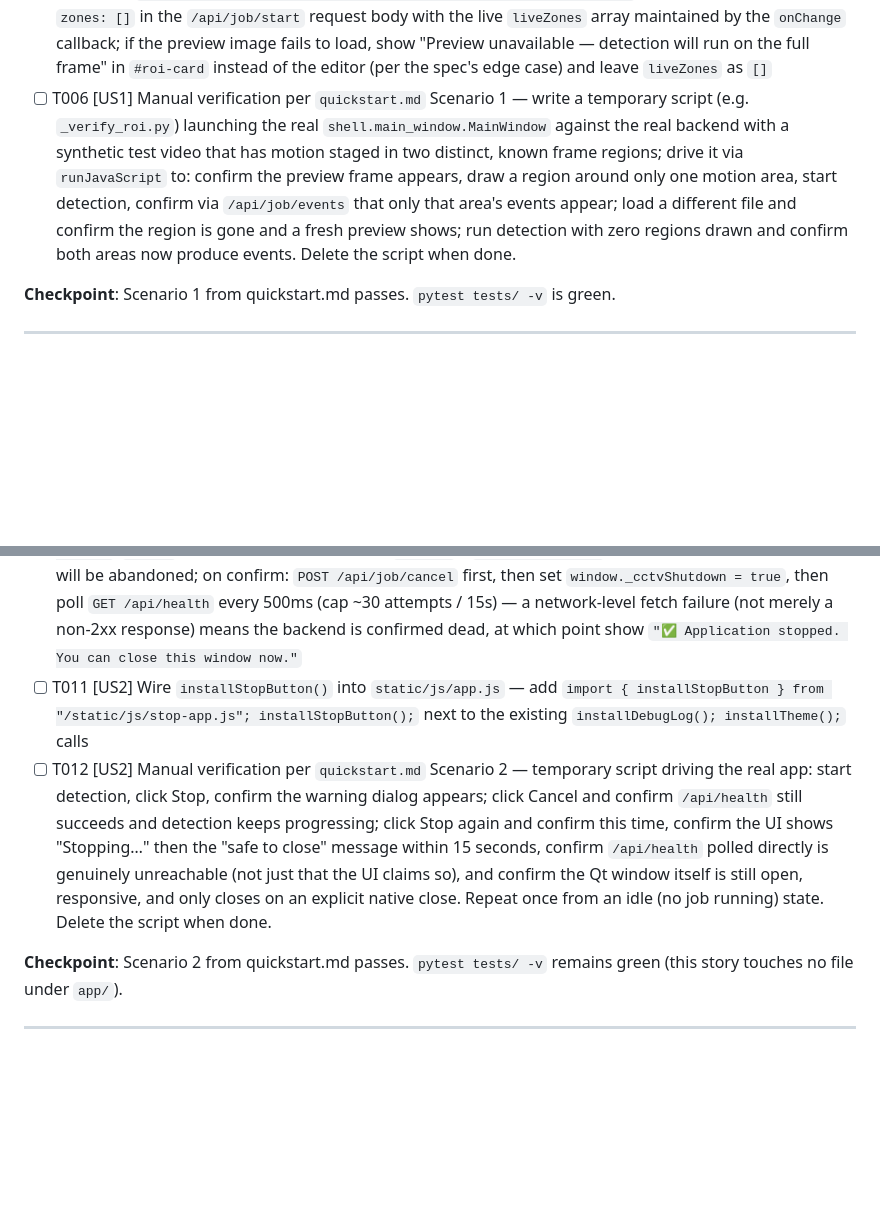
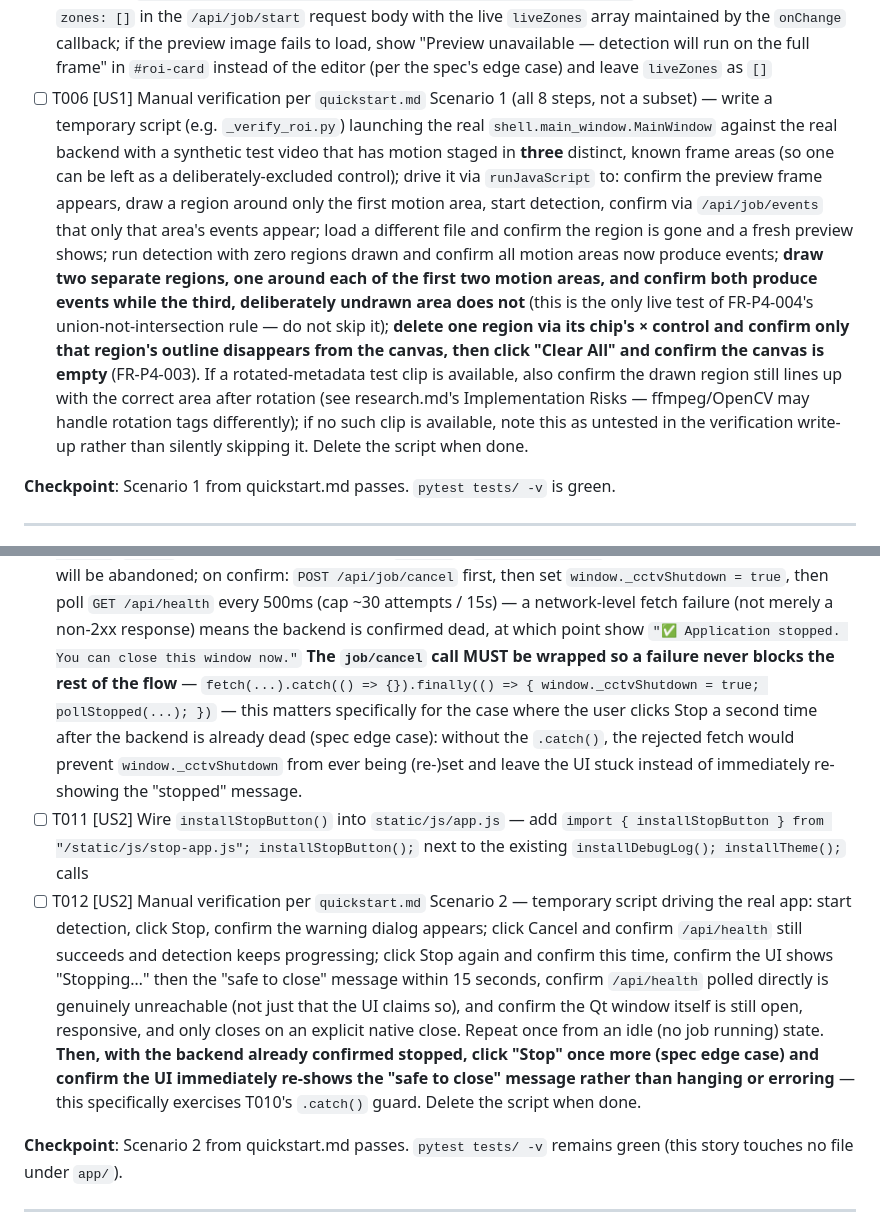
Before and after one commit to abhibattula/CCTV_VIDEO_PROCESSOR_pc, a Markdown page: specs/004-roi-app-controls/tasks.md, 2 parts joined by grey strips. Rendered like a GitHub page; blank space fills up the shorter version.

```diff
--- a/specs/004-roi-app-controls/tasks.md
+++ b/specs/004-roi-app-controls/tasks.md
@@ -83,16 +83,27 @@ no regions are drawn; confirm regions reset when a different file loads.
   preview image fails to load, show "Preview unavailable — detection will run
   on the full frame" in `#roi-card` instead of the editor (per the spec's edge
   case) and leave `liveZones` as `[]`
-- [ ] T006 [US1] Manual verification per `quickstart.md` Scenario 1 — write a
-  temporary script (e.g. `_verify_roi.py`) launching the real
-  `shell.main_window.MainWindow` against the real backend with a synthetic
-  test video that has motion staged in two distinct, known frame regions;
+- [ ] T006 [US1] Manual verification per `quickstart.md` Scenario 1 (all 8
+  steps, not a subset) — write a temporary script (e.g. `_verify_roi.py`)
+  launching the real `shell.main_window.MainWindow` against the real backend
+  with a synthetic test video that has motion staged in **three** distinct,
+  known frame areas (so one can be left as a deliberately-excluded control);
   drive it via `runJavaScript` to: confirm the preview frame appears, draw a
-  region around only one motion area, start detection, confirm via
+  region around only the first motion area, start detection, confirm via
   `/api/job/events` that only that area's events appear; load a different
   file and confirm the region is gone and a fresh preview shows; run detection
-  with zero regions drawn and confirm both areas now produce events. Delete
-  the script when done.
+  with zero regions drawn and confirm all motion areas now produce events;
+  **draw two separate regions, one around each of the first two motion
+  areas, and confirm both produce events while the third, deliberately
+  undrawn area does not** (this is the only live test of FR-P4-004's
+  union-not-intersection rule — do not skip it); **delete one region via its
+  chip's × control and confirm only that region's outline disappears from the
+  canvas, then click "Clear All" and confirm the canvas is empty** (FR-P4-003).
+  If a rotated-metadata test clip is available, also confirm the drawn region
+  still lines up with the correct area after rotation (see research.md's
+  Implementation Risks — ffmpeg/OpenCV may handle rotation tags differently);
+  if no such clip is available, note this as untested in the verification
+  write-up rather than silently skipping it. Delete the script when done.
 
 **Checkpoint**: Scenario 1 from quickstart.md passes. `pytest tests/ -v` is green.
 
@@ -136,7 +147,14 @@ within 15 seconds while the window remains open showing the result message.
   true`, then poll `GET /api/health` every 500ms (cap ~30 attempts / 15s) —
   a network-level fetch failure (not merely a non-2xx response) means the
   backend is confirmed dead, at which point show `"✅ Application stopped. You
-  can close this window now."`
+  can close this window now."` **The `job/cancel` call MUST be wrapped so a
+  failure never blocks the rest of the flow** —
+  `fetch(...).catch(() => {}).finally(() => { window._cctvShutdown = true;
+  pollStopped(...); })` — this matters specifically for the case where the
+  user clicks Stop a second time after the backend is already dead (spec edge
+  case): without the `.catch()`, the rejected fetch would prevent
+  `window._cctvShutdown` from ever being (re-)set and leave the UI stuck
+  instead of immediately re-showing the "stopped" message.
 - [ ] T011 [US2] Wire `installStopButton()` into `static/js/app.js` — add
   `import { installStopButton } from "/static/js/stop-app.js";
   installStopButton();` next to the existing `installDebugLog();
@@ -149,8 +167,11 @@ within 15 seconds while the window remains open showing the result message.
   within 15 seconds, confirm `/api/health` polled directly is genuinely
   unreachable (not just that the UI claims so), and confirm the Qt window
   itself is still open, responsive, and only closes on an explicit native
-  close. Repeat once from an idle (no job running) state. Delete the script
-  when done.
+  close. Repeat once from an idle (no job running) state. **Then, with the
+  backend already confirmed stopped, click "Stop" once more (spec edge
+  case) and confirm the UI immediately re-shows the "safe to close" message
+  rather than hanging or erroring** — this specifically exercises T010's
+  `.catch()` guard. Delete the script when done.
 
 **Checkpoint**: Scenario 2 from quickstart.md passes. `pytest tests/ -v`
 remains green (this story touches no file under `app/`).
```
Also changed, not shown: other parts of specs/004-roi-app-controls/tasks.md (+12 -2 lines), specs/004-roi-app-controls/research.md (+36 -0 lines).
